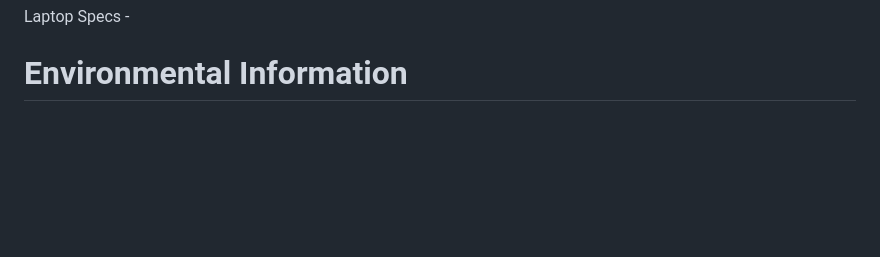
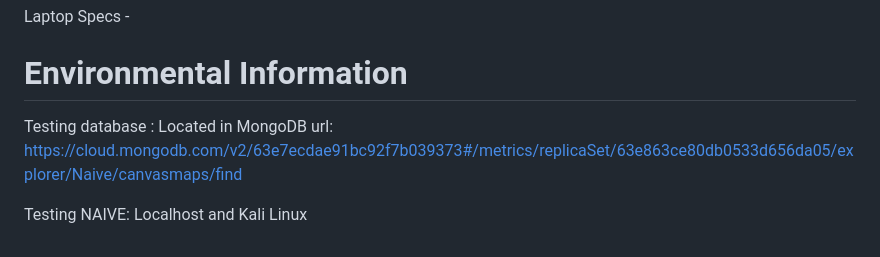
Before and after one commit to Roman363/SeniorCapstone2023, a Markdown page: README.md, the part around the change. Rendered like a GitHub page; blank space fills up the shorter version.

```diff
--- a/README.md
+++ b/README.md
@@ -65,3 +65,8 @@ Laptop Specs -
 
 
 # Environmental Information
+
+Testing database : Located in MongoDB
+url: https://cloud.mongodb.com/v2/63e7ecdae91bc92f7b039373#/metrics/replicaSet/63e863ce80db0533d656da05/explorer/Naive/canvasmaps/find
+
+Testing NAIVE: Localhost and Kali Linux
```
